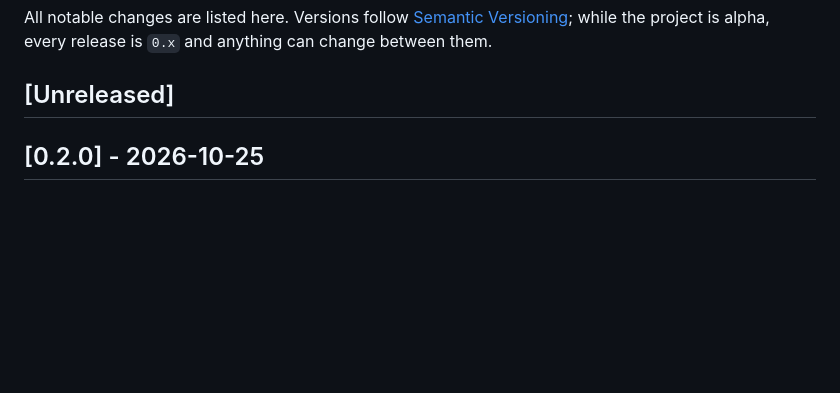
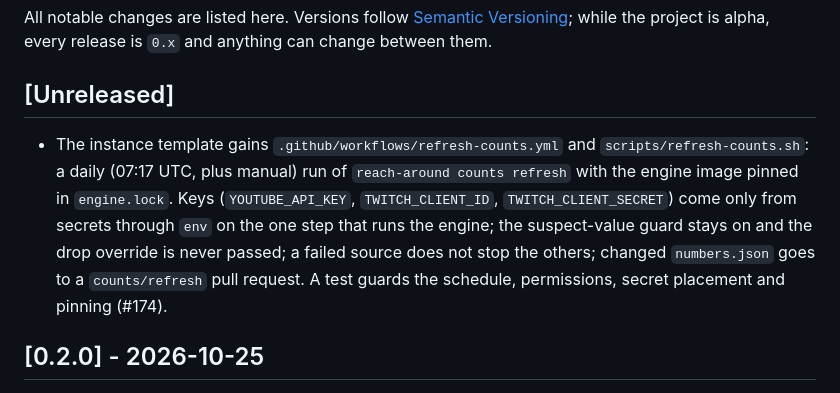
Before and after one commit to ChiefGyk3D/Reach-Around, a Markdown page: CHANGELOG.md, the part around the change. GitHub-like rendering; blank space fills up the shorter version.

```diff
--- a/CHANGELOG.md
+++ b/CHANGELOG.md
@@ -5,6 +5,8 @@ All notable changes are listed here. Versions follow [Semantic Versioning](https
 while the project is alpha, every release is `0.x` and anything can change between them.
 
 ## [Unreleased]
+
+- The instance template gains `.github/workflows/refresh-counts.yml` and `scripts/refresh-counts.sh`: a daily (07:17 UTC, plus manual) run of `reach-around counts refresh` with the engine image pinned in `engine.lock`. Keys (`YOUTUBE_API_KEY`, `TWITCH_CLIENT_ID`, `TWITCH_CLIENT_SECRET`) come only from secrets through `env` on the one step that runs the engine; the suspect-value guard stays on and the drop override is never passed; a failed source does not stop the others; changed `numbers.json` goes to a `counts/refresh` pull request. A test guards the schedule, permissions, secret placement and pinning (#174).
 
 ## [0.2.0] - 2026-10-25
 
```
Also changed, not shown: examples/instance-repo/README.md (+63 -0 lines).
